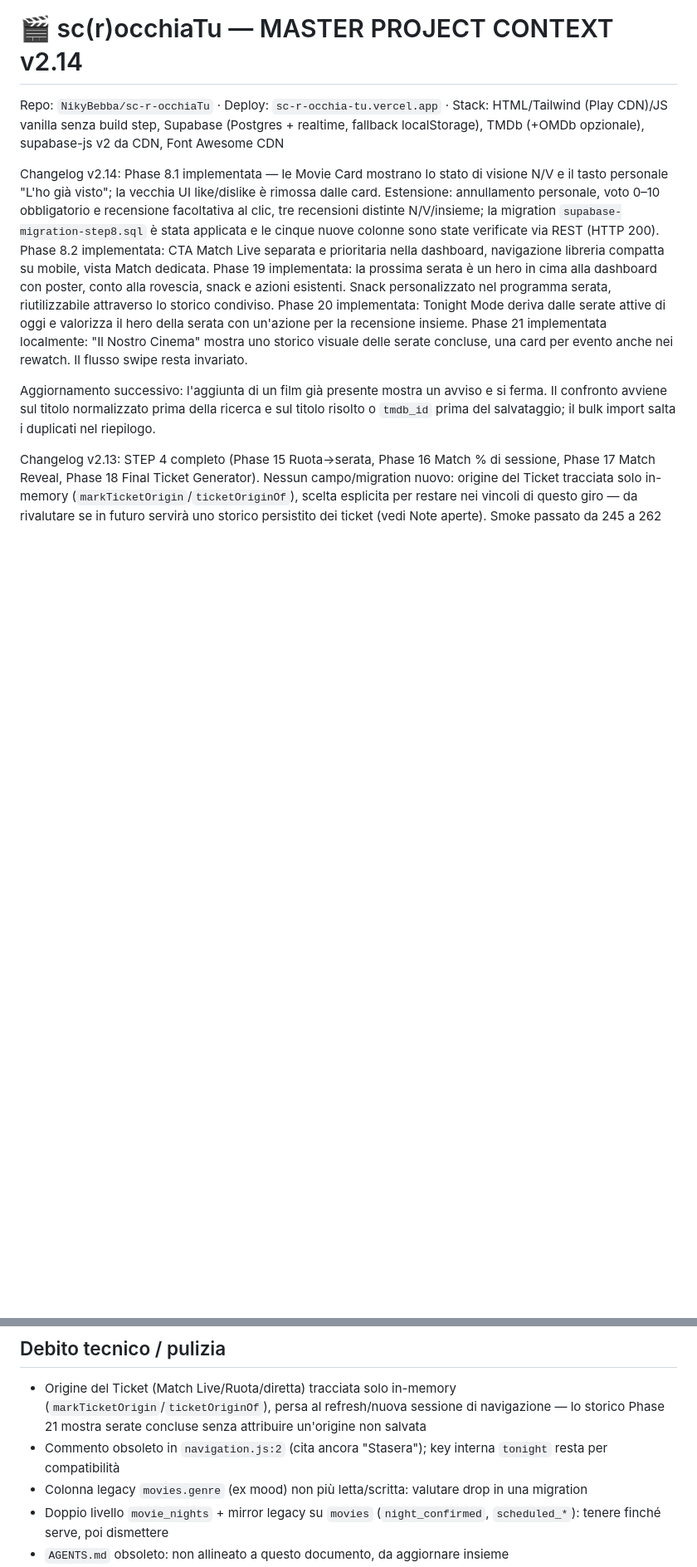
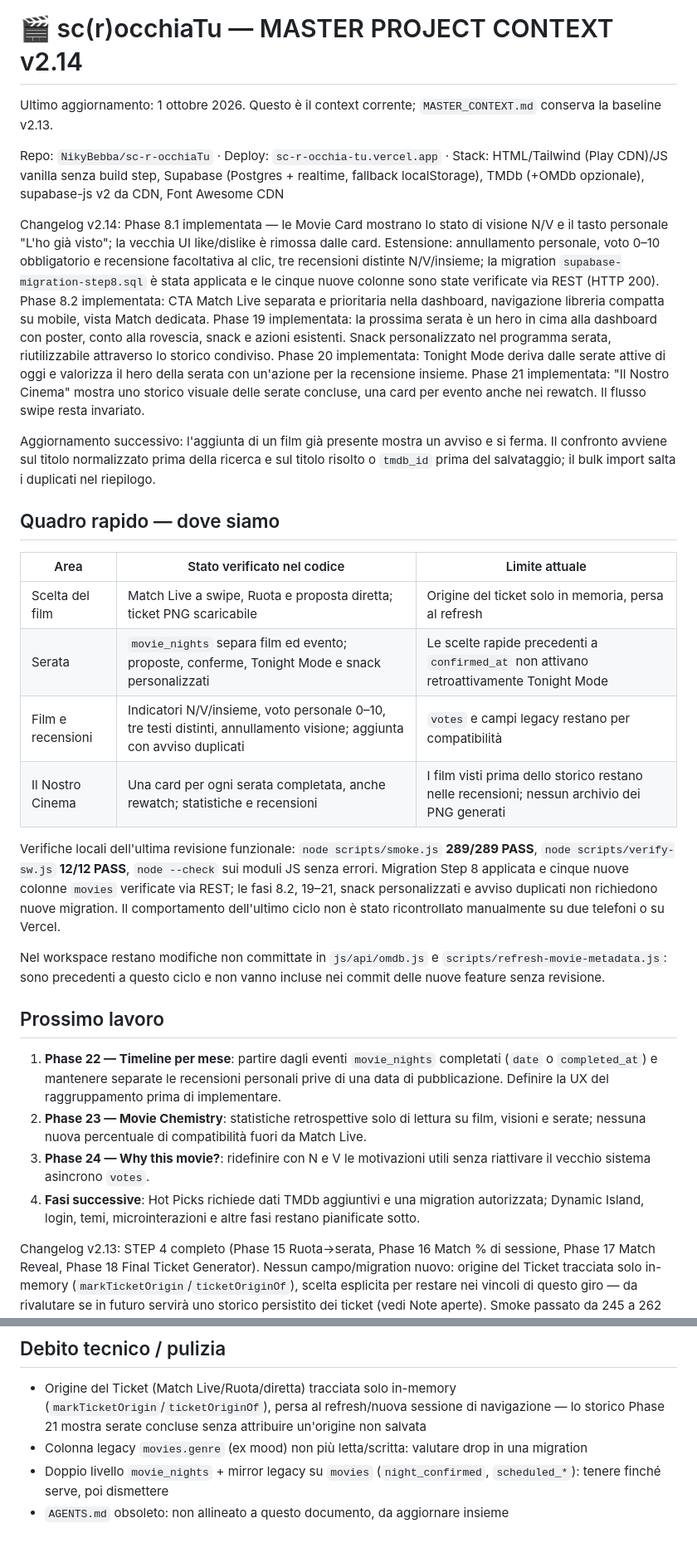
Before and after one commit to NikyBebba/sc-r-occhiaTu, a Markdown page: docs/MASTER_CONTEXT_v2.14.md, 2 parts joined by grey strips. Shown at 83% size. Drawn GitHub-style; blank space fills up the shorter version.

Commit message:
docs: update project status and next phases

```diff
--- a/docs/MASTER_CONTEXT_v2.14.md
+++ b/docs/MASTER_CONTEXT_v2.14.md
@@ -1,10 +1,32 @@
 # 🎬 sc(r)occhiaTu — MASTER PROJECT CONTEXT v2.14
+
+Ultimo aggiornamento: 1 ottobre 2026. Questo è il context corrente; `MASTER_CONTEXT.md` conserva la baseline v2.13.
 
 Repo: `NikyBebba/sc-r-occhiaTu` · Deploy: `sc-r-occhia-tu.vercel.app` · Stack: HTML/Tailwind (Play CDN)/JS vanilla senza build step, Supabase (Postgres + realtime, fallback localStorage), TMDb (+OMDb opzionale), supabase-js v2 da CDN, Font Awesome CDN
 
-Changelog v2.14: Phase 8.1 implementata — le Movie Card mostrano lo stato di visione N/V e il tasto personale "L'ho già visto"; la vecchia UI like/dislike è rimossa dalle card. Estensione: annullamento personale, voto 0–10 obbligatorio e recensione facoltativa al clic, tre recensioni distinte N/V/insieme; la migration `supabase-migration-step8.sql` è stata applicata e le cinque nuove colonne sono state verificate via REST (HTTP 200). Phase 8.2 implementata: CTA Match Live separata e prioritaria nella dashboard, navigazione libreria compatta su mobile, vista Match dedicata. Phase 19 implementata: la prossima serata è un hero in cima alla dashboard con poster, conto alla rovescia, snack e azioni esistenti. Snack personalizzato nel programma serata, riutilizzabile attraverso lo storico condiviso. Phase 20 implementata: Tonight Mode deriva dalle serate attive di oggi e valorizza il hero della serata con un'azione per la recensione insieme. Phase 21 implementata localmente: "Il Nostro Cinema" mostra uno storico visuale delle serate concluse, una card per evento anche nei rewatch. Il flusso swipe resta invariato.
+Changelog v2.14: Phase 8.1 implementata — le Movie Card mostrano lo stato di visione N/V e il tasto personale "L'ho già visto"; la vecchia UI like/dislike è rimossa dalle card. Estensione: annullamento personale, voto 0–10 obbligatorio e recensione facoltativa al clic, tre recensioni distinte N/V/insieme; la migration `supabase-migration-step8.sql` è stata applicata e le cinque nuove colonne sono state verificate via REST (HTTP 200). Phase 8.2 implementata: CTA Match Live separata e prioritaria nella dashboard, navigazione libreria compatta su mobile, vista Match dedicata. Phase 19 implementata: la prossima serata è un hero in cima alla dashboard con poster, conto alla rovescia, snack e azioni esistenti. Snack personalizzato nel programma serata, riutilizzabile attraverso lo storico condiviso. Phase 20 implementata: Tonight Mode deriva dalle serate attive di oggi e valorizza il hero della serata con un'azione per la recensione insieme. Phase 21 implementata: "Il Nostro Cinema" mostra uno storico visuale delle serate concluse, una card per evento anche nei rewatch. Il flusso swipe resta invariato.
 
 Aggiornamento successivo: l'aggiunta di un film già presente mostra un avviso e si ferma. Il confronto avviene sul titolo normalizzato prima della ricerca e sul titolo risolto o `tmdb_id` prima del salvataggio; il bulk import salta i duplicati nel riepilogo.
+
+## Quadro rapido — dove siamo
+
+| Area | Stato verificato nel codice | Limite attuale |
+| --- | --- | --- |
+| Scelta del film | Match Live a swipe, Ruota e proposta diretta; ticket PNG scaricabile | Origine del ticket solo in memoria, persa al refresh |
+| Serata | `movie_nights` separa film ed evento; proposte, conferme, Tonight Mode e snack personalizzati | Le scelte rapide precedenti a `confirmed_at` non attivano retroattivamente Tonight Mode |
+| Film e recensioni | Indicatori N/V/insieme, voto personale 0–10, tre testi distinti, annullamento visione; aggiunta con avviso duplicati | `votes` e campi legacy restano per compatibilità |
+| Il Nostro Cinema | Una card per ogni serata completata, anche rewatch; statistiche e recensioni | I film visti prima dello storico restano nelle recensioni; nessun archivio dei PNG generati |
+
+Verifiche locali dell'ultima revisione funzionale: `node scripts/smoke.js` **289/289 PASS**, `node scripts/verify-sw.js` **12/12 PASS**, `node --check` sui moduli JS senza errori. Migration Step 8 applicata e cinque nuove colonne `movies` verificate via REST; le fasi 8.2, 19–21, snack personalizzati e avviso duplicati non richiedono nuove migration. Il comportamento dell'ultimo ciclo non è stato ricontrollato manualmente su due telefoni o su Vercel.
+
+Nel workspace restano modifiche non committate in `js/api/omdb.js` e `scripts/refresh-movie-metadata.js`: sono precedenti a questo ciclo e non vanno incluse nei commit delle nuove feature senza revisione.
+
+## Prossimo lavoro
+
+1. **Phase 22 — Timeline per mese**: partire dagli eventi `movie_nights` completati (`date` o `completed_at`) e mantenere separate le recensioni personali prive di una data di pubblicazione. Definire la UX del raggruppamento prima di implementare.
+2. **Phase 23 — Movie Chemistry**: statistiche retrospettive solo di lettura su film, visioni e serate; nessuna nuova percentuale di compatibilità fuori da Match Live.
+3. **Phase 24 — Why this movie?**: ridefinire con N e V le motivazioni utili senza riattivare il vecchio sistema asincrono `votes`.
+4. **Fasi successive**: Hot Picks richiede dati TMDb aggiuntivi e una migration autorizzata; Dynamic Island, login, temi, microinterazioni e altre fasi restano pianificate sotto.
 
 Changelog v2.13: STEP 4 completo (Phase 15 Ruota→serata, Phase 16 Match % di sessione, Phase 17 Match Reveal, Phase 18 Final Ticket Generator). Nessun campo/migration nuovo: origine del Ticket tracciata solo in-memory (`markTicketOrigin`/`ticketOriginOf`), scelta esplicita per restare nei vincoli di questo giro — da rivalutare se in futuro servirà uno storico persistito dei ticket (vedi Note aperte). Smoke passato da 245 a 262 test lungo lo step.
 
@@ -184,7 +206,6 @@ Changelog v2.13: STEP 4 completo (Phase 15 Ruota→serata, Phase 16 Match % di s
 ## Debito tecnico / pulizia
 
 - Origine del Ticket (Match Live/Ruota/diretta) tracciata solo in-memory (`markTicketOrigin`/`ticketOriginOf`), persa al refresh/nuova sessione di navigazione — lo storico Phase 21 mostra serate concluse senza attribuire un'origine non salvata
-- Commento obsoleto in `navigation.js:2` (cita ancora "Stasera"); key interna `tonight` resta per compatibilità
 - Colonna legacy `movies.genre` (ex mood) non più letta/scritta: valutare drop in una migration
 - Doppio livello `movie_nights` + mirror legacy su `movies` (`night_confirmed`, `scheduled_*`): tenere finché serve, poi dismettere
 - `AGENTS.md` obsoleto: non allineato a questo documento, da aggiornare insieme
```
Also changed, not shown: other parts of docs/MASTER_CONTEXT_v2.14.md (+4 -4 lines), docs/MASTER_CONTEXT.md (+2 -0 lines).
